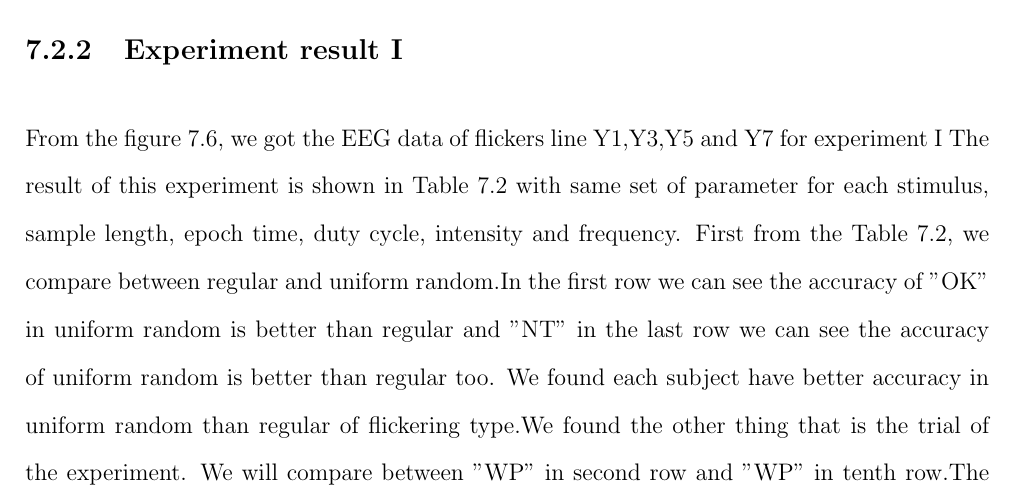
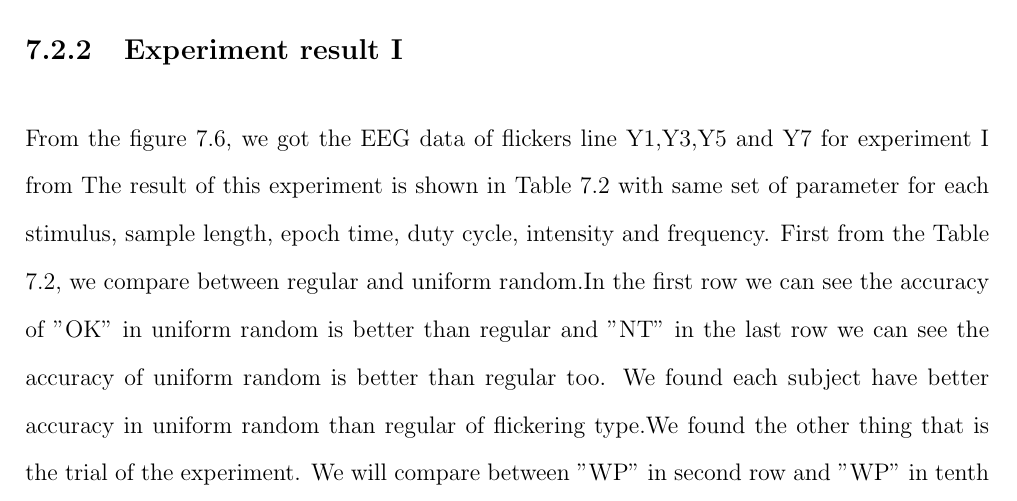
Before and after one commit to ioscarhunter/paper4, a LaTeX thesis (thesis.tex, which reads chapter7/experiment.tex): part of page 71 of 76, cut so that both start at the same text. Compiled offline with pdfLaTeX.

Commit message:
Update on Overleaf.

```diff
--- a/chapter7/experiment.tex
+++ b/chapter7/experiment.tex
@@ -154,7 +154,7 @@ In this experiment, we set duty-cycle be 0.7 and intensity to be 50\%. Experimen
 \caption{Experiment result}
 \label{table:3}
 \end{table}
-From the figure 7.6, we got the EEG data of flickers line Y1,Y3,Y5 and Y7 for experiment I
+From the figure 7.6, we got the EEG data of flickers line Y1,Y3,Y5 and Y7 for experiment I from
 The result of this experiment is shown in Table 7.2 with same set of parameter for each stimulus, sample length, epoch time, duty cycle, intensity and frequency. First from the Table 7.2, we compare between regular and uniform random.In the first row we can see the accuracy of "OK" in uniform random is better than regular and "NT" in the last row we can see the accuracy of uniform random is better than regular too. We found each subject have better accuracy in uniform random than regular of flickering type.We found the other thing that is the trial of the experiment. We will compare between "WP" in second row and "WP" in tenth row.The accuracy of "WP" in tenth row is better than "WP" in second row. The main factor is trial that we use in each experiment. We found that when we use more trials, the accuracy is increased too.
 
 \newpage
```
